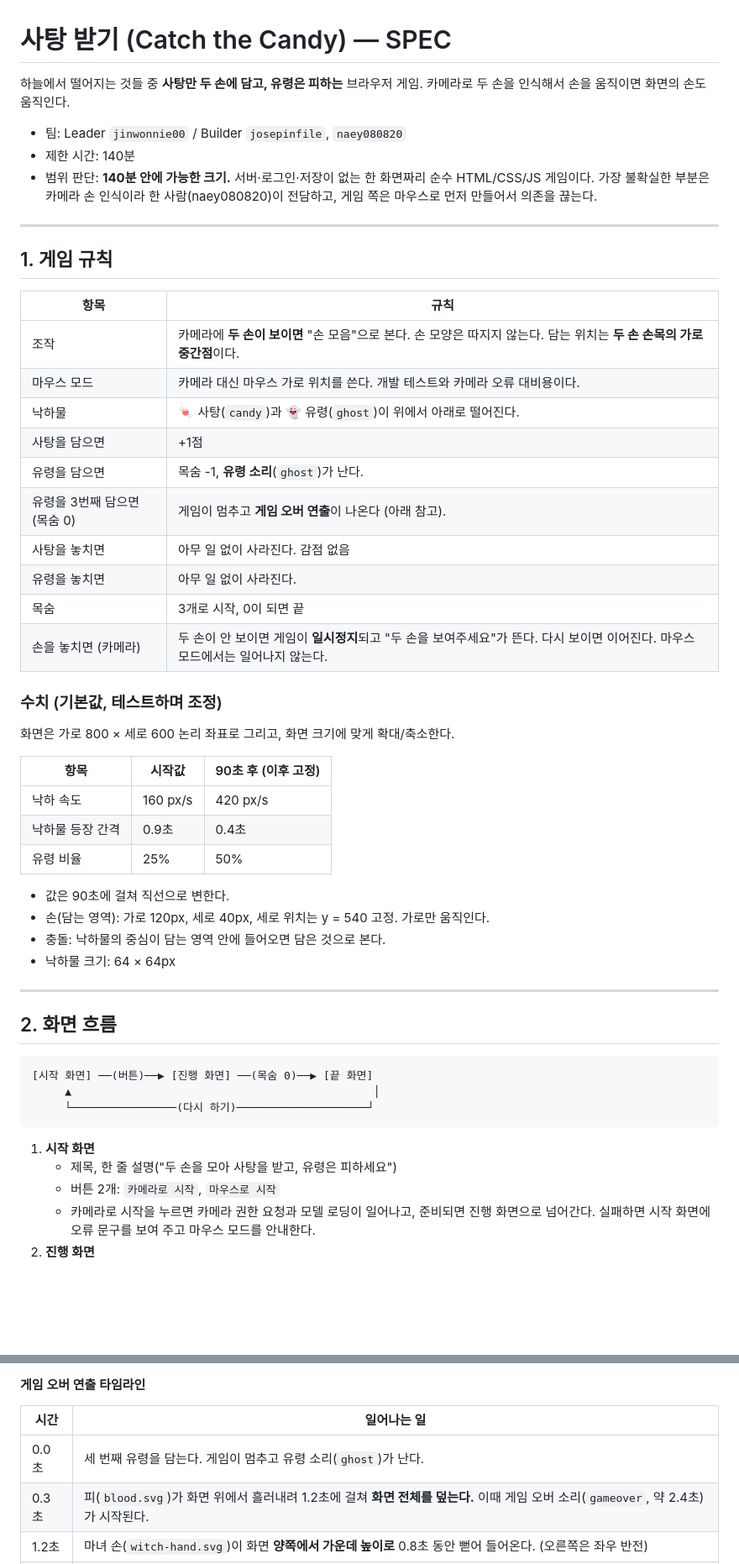
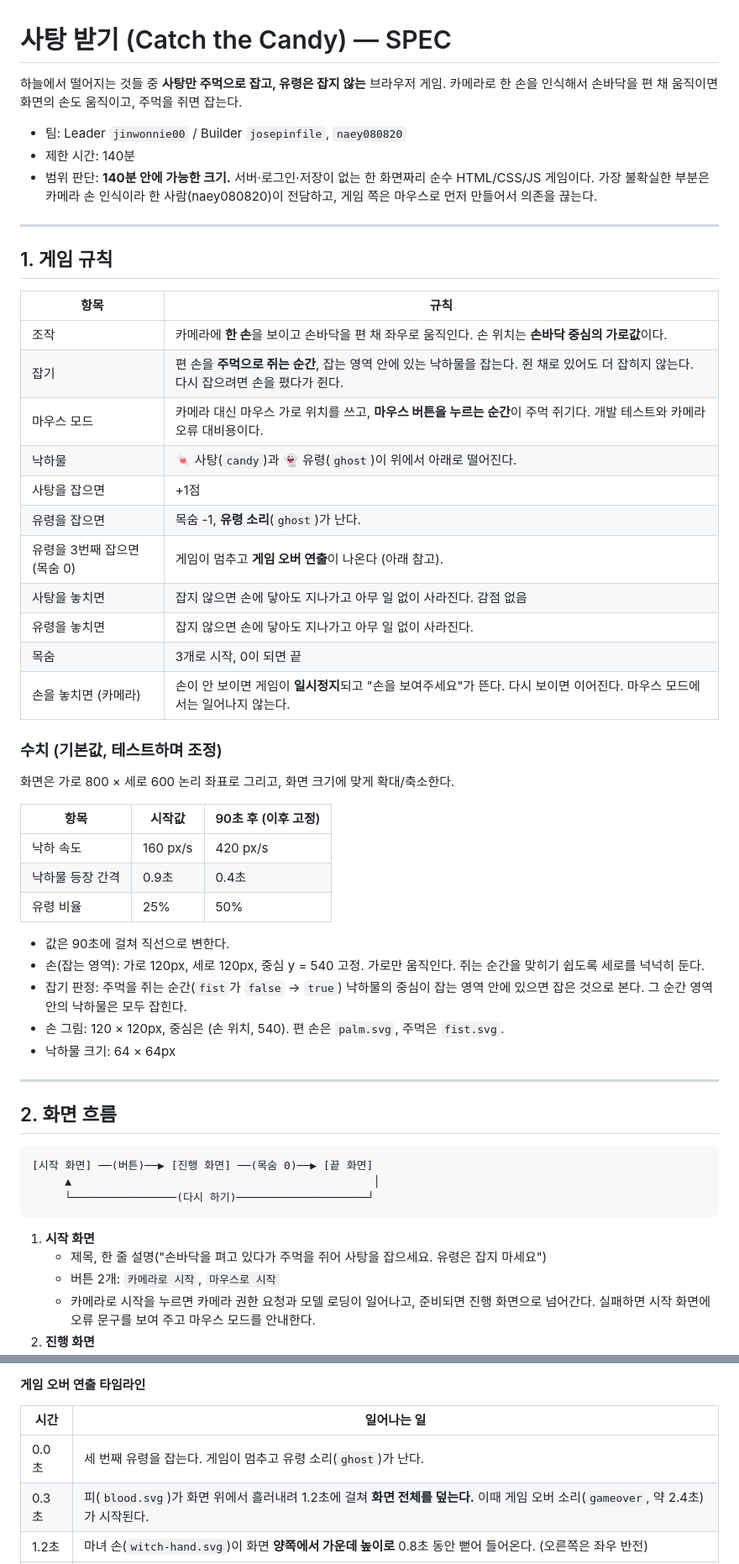
Before and after one commit to jinwonnie00/workshop-01, a Markdown page: SPEC.md, 2 parts joined by grey strips. Shown at 84% size. Rendered like a GitHub page; blank space fills up the shorter version.

Commit message:
#49 SPEC: 한 손 + 주먹 쥐기 규칙과 계약으로 변경
Co-Authored-By: Claude Opus 5.5 <noreply@anthropic.com>

````diff
--- a/SPEC.md
+++ b/SPEC.md
@@ -1,7 +1,7 @@
 # 사탕 받기 (Catch the Candy) — SPEC
 
-하늘에서 떨어지는 것들 중 **사탕만 두 손에 담고, 유령은 피하는** 브라우저 게임.
-카메라로 두 손을 인식해서 손을 움직이면 화면의 손도 움직인다.
+하늘에서 떨어지는 것들 중 **사탕만 주먹으로 잡고, 유령은 잡지 않는** 브라우저 게임.
+카메라로 한 손을 인식해서 손바닥을 편 채 움직이면 화면의 손도 움직이고, 주먹을 쥐면 잡는다.
 
 - 팀: Leader `jinwonnie00` / Builder `josepinfile`, `naey080820`
 - 제한 시간: 140분
@@ -13,16 +13,17 @@
 
 | 항목 | 규칙 |
 |---|---|
-| 조작 | 카메라에 **두 손이 보이면** "손 모음"으로 본다. 손 모양은 따지지 않는다. 담는 위치는 **두 손 손목의 가로 중간점**이다. |
-| 마우스 모드 | 카메라 대신 마우스 가로 위치를 쓴다. 개발 테스트와 카메라 오류 대비용이다. |
+| 조작 | 카메라에 **한 손**을 보이고 손바닥을 편 채 좌우로 움직인다. 손 위치는 **손바닥 중심의 가로값**이다. |
+| 잡기 | 편 손을 **주먹으로 쥐는 순간**, 잡는 영역 안에 있는 낙하물을 잡는다. 쥔 채로 있어도 더 잡히지 않는다. 다시 잡으려면 손을 폈다가 쥔다. |
+| 마우스 모드 | 카메라 대신 마우스 가로 위치를 쓰고, **마우스 버튼을 누르는 순간**이 주먹 쥐기다. 개발 테스트와 카메라 오류 대비용이다. |
 | 낙하물 | 🍬 사탕(`candy`)과 👻 유령(`ghost`)이 위에서 아래로 떨어진다. |
-| 사탕을 담으면 | +1점 |
-| 유령을 담으면 | 목숨 -1, **유령 소리**(`ghost`)가 난다. |
-| 유령을 3번째 담으면 (목숨 0) | 게임이 멈추고 **게임 오버 연출**이 나온다 (아래 참고). |
-| 사탕을 놓치면 | 아무 일 없이 사라진다. 감점 없음 |
-| 유령을 놓치면 | 아무 일 없이 사라진다. |
+| 사탕을 잡으면 | +1점 |
+| 유령을 잡으면 | 목숨 -1, **유령 소리**(`ghost`)가 난다. |
+| 유령을 3번째 잡으면 (목숨 0) | 게임이 멈추고 **게임 오버 연출**이 나온다 (아래 참고). |
+| 사탕을 놓치면 | 잡지 않으면 손에 닿아도 지나가고 아무 일 없이 사라진다. 감점 없음 |
+| 유령을 놓치면 | 잡지 않으면 손에 닿아도 지나가고 아무 일 없이 사라진다. |
 | 목숨 | 3개로 시작, 0이 되면 끝 |
-| 손을 놓치면 (카메라) | 두 손이 안 보이면 게임이 **일시정지**되고 "두 손을 보여주세요"가 뜬다. 다시 보이면 이어진다. 마우스 모드에서는 일어나지 않는다. |
+| 손을 놓치면 (카메라) | 손이 안 보이면 게임이 **일시정지**되고 "손을 보여주세요"가 뜬다. 다시 보이면 이어진다. 마우스 모드에서는 일어나지 않는다. |
 
 ### 수치 (기본값, 테스트하며 조정)
 
@@ -35,8 +36,9 @@
 | 유령 비율 | 25% | 50% |
 
 - 값은 90초에 걸쳐 직선으로 변한다.
-- 손(담는 영역): 가로 120px, 세로 40px, 세로 위치는 y = 540 고정. 가로만 움직인다.
-- 충돌: 낙하물의 중심이 담는 영역 안에 들어오면 담은 것으로 본다.
+- 손(잡는 영역): 가로 120px, 세로 120px, 중심 y = 540 고정. 가로만 움직인다. 쥐는 순간을 맞히기 쉽도록 세로를 넉넉히 둔다.
+- 잡기 판정: 주먹을 쥐는 순간(`fist`가 `false` → `true`) 낙하물의 중심이 잡는 영역 안에 있으면 잡은 것으로 본다. 그 순간 영역 안의 낙하물은 모두 잡힌다.
+- 손 그림: 120 × 120px, 중심은 (손 위치, 540). 편 손은 `palm.svg`, 주먹은 `fist.svg`.
 - 낙하물 크기: 64 × 64px
 
 ---
@@ -50,7 +52,7 @@
 ```
 
 1. **시작 화면**
-   - 제목, 한 줄 설명("두 손을 모아 사탕을 받고, 유령은 피하세요")
+   - 제목, 한 줄 설명("손바닥을 펴고 있다가 주먹을 쥐어 사탕을 잡으세요. 유령은 잡지 마세요")
    - 버튼 2개: `카메라로 시작`, `마우스로 시작`
    - 카메라로 시작을 누르면 카메라 권한 요청과 모델 로딩이 일어나고, 준비되면 진행 화면으로 넘어간다. 실패하면 시작 화면에 오류 문구를 보여 주고 마우스 모드를 안내한다.
 2. **진행 화면**
@@ -64,7 +66,7 @@
 
 | 시간 | 일어나는 일 |
 |---|---|
-| 0.0초 | 세 번째 유령을 담는다. 게임이 멈추고 유령 소리(`ghost`)가 난다. |
+| 0.0초 | 세 번째 유령을 잡는다. 게임이 멈추고 유령 소리(`ghost`)가 난다. |
 | 0.3초 | 피(`blood.svg`)가 화면 위에서 흘러내려 1.2초에 걸쳐 **화면 전체를 덮는다.** 이때 게임 오버 소리(`gameover`, 약 2.4초)가 시작된다. |
 | 1.2초 | 마녀 손(`witch-hand.svg`)이 화면 **양쪽에서 가운데 높이로** 0.8초 동안 뻗어 들어온다. (오른쪽은 좌우 반전) |
 | 2.0초 | `GAME OVER` 큰 글씨가 나타난다. (크림색 글자에 빨강 테두리) |
````
Also changed, not shown: other parts of SPEC.md (+33 -11 lines).
